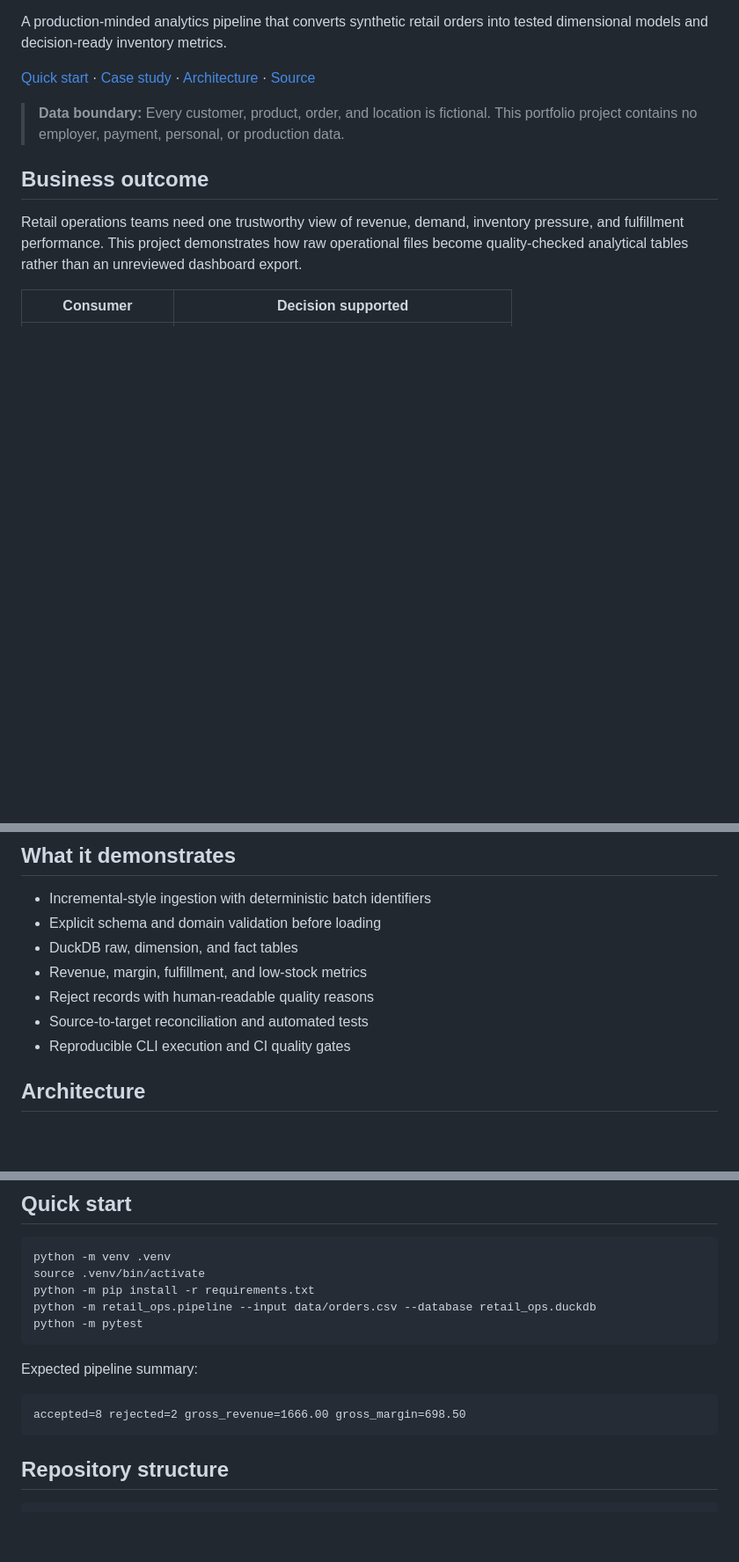
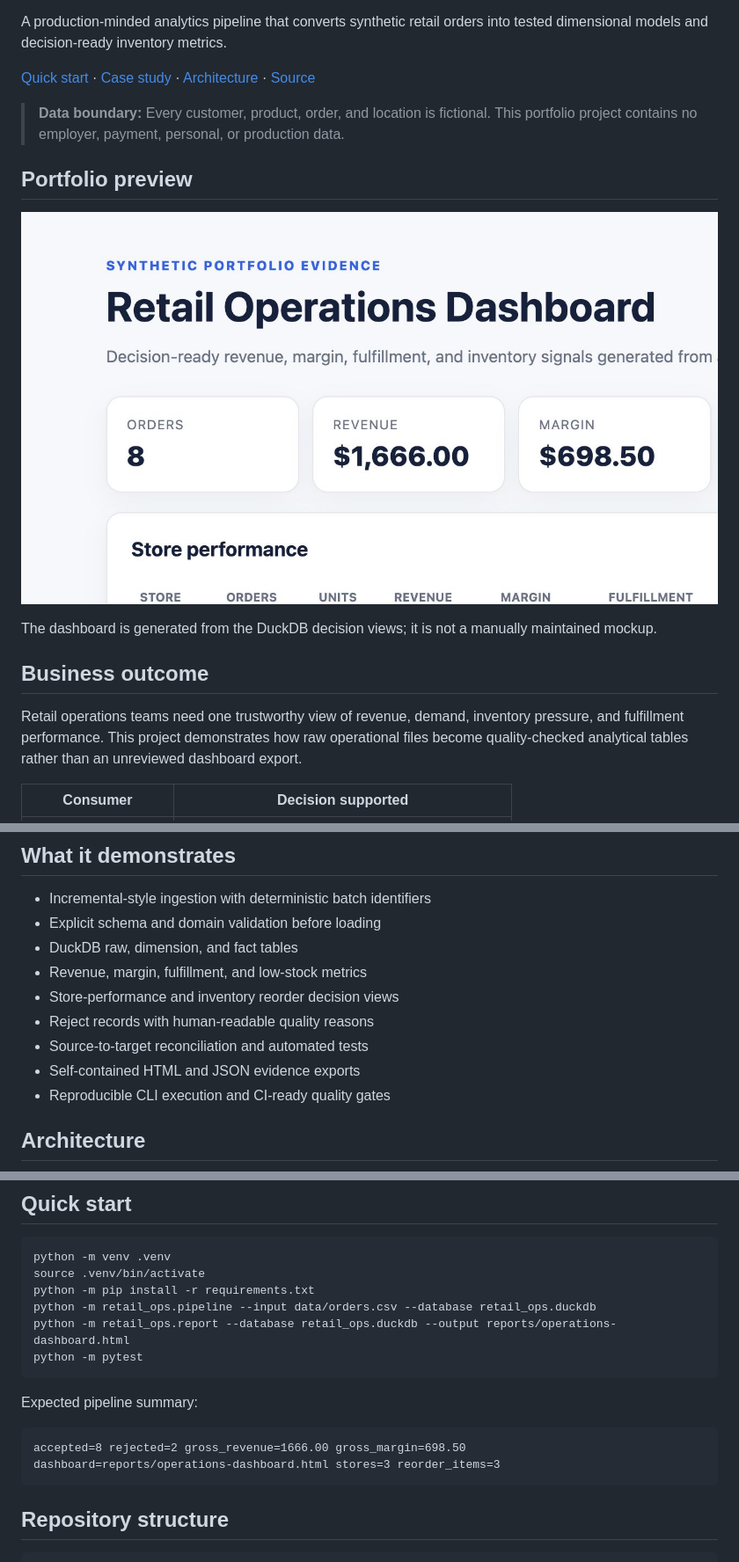
Before and after one commit to alianisreyesr/retail-operations-data-platform, a Markdown page: README.md, 3 parts joined by grey strips. Shown at 88% size. GitHub-like rendering; pictures changed too: docs/assets/operations-dashboard.png (added); blank space fills up the shorter version.

Commit message:
feat: add decision views and generated operations dashboard

````diff
--- a/README.md
+++ b/README.md
@@ -11,6 +11,12 @@ A production-minded analytics pipeline that converts synthetic retail orders int
 [Quick start](#quick-start) · [Case study](docs/CASE_STUDY.md) · [Architecture](docs/ARCHITECTURE.md) · [Source](https://github.com/alianisreyesr/retail-operations-data-platform)
 
 > **Data boundary:** Every customer, product, order, and location is fictional. This portfolio project contains no employer, payment, personal, or production data.
+
+## Portfolio preview
+
+![Synthetic retail operations dashboard with revenue, margin, store performance, and inventory action queue](docs/assets/operations-dashboard.png)
+
+The dashboard is generated from the DuckDB decision views; it is not a manually maintained mockup.
 
 ## Business outcome
 
@@ -29,9 +35,11 @@ Retail operations teams need one trustworthy view of revenue, demand, inventory
 - Explicit schema and domain validation before loading
 - DuckDB raw, dimension, and fact tables
 - Revenue, margin, fulfillment, and low-stock metrics
+- Store-performance and inventory reorder decision views
 - Reject records with human-readable quality reasons
 - Source-to-target reconciliation and automated tests
-- Reproducible CLI execution and CI quality gates
+- Self-contained HTML and JSON evidence exports
+- Reproducible CLI execution and CI-ready quality gates
 
 ## Architecture
 
@@ -54,6 +62,7 @@ python -m venv .venv
 source .venv/bin/activate
 python -m pip install -r requirements.txt
 python -m retail_ops.pipeline --input data/orders.csv --database retail_ops.duckdb
+python -m retail_ops.report --database retail_ops.duckdb --output reports/operations-dashboard.html
 python -m pytest
 ```
 
@@ -61,6 +70,7 @@ Expected pipeline summary:
 
 ```text
 accepted=8 rejected=2 gross_revenue=1666.00 gross_margin=698.50
+dashboard=reports/operations-dashboard.html stores=3 reorder_items=3
 ```
 
 ## Repository structure
````
Also changed, not shown: docs/CASE_STUDY.md (+1 -1 lines), 4 other files.
